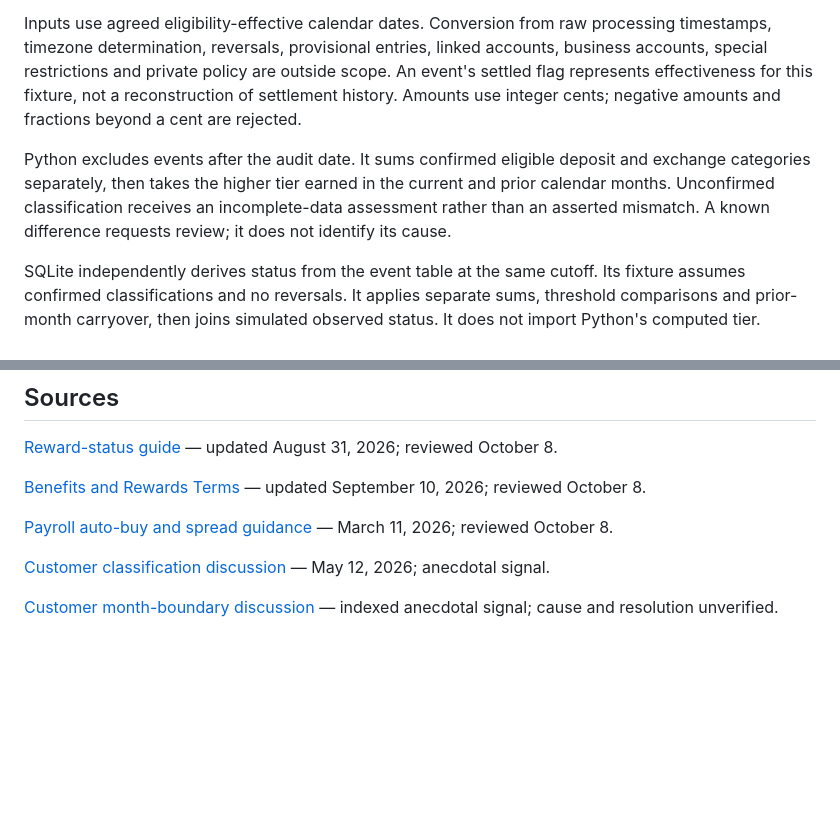
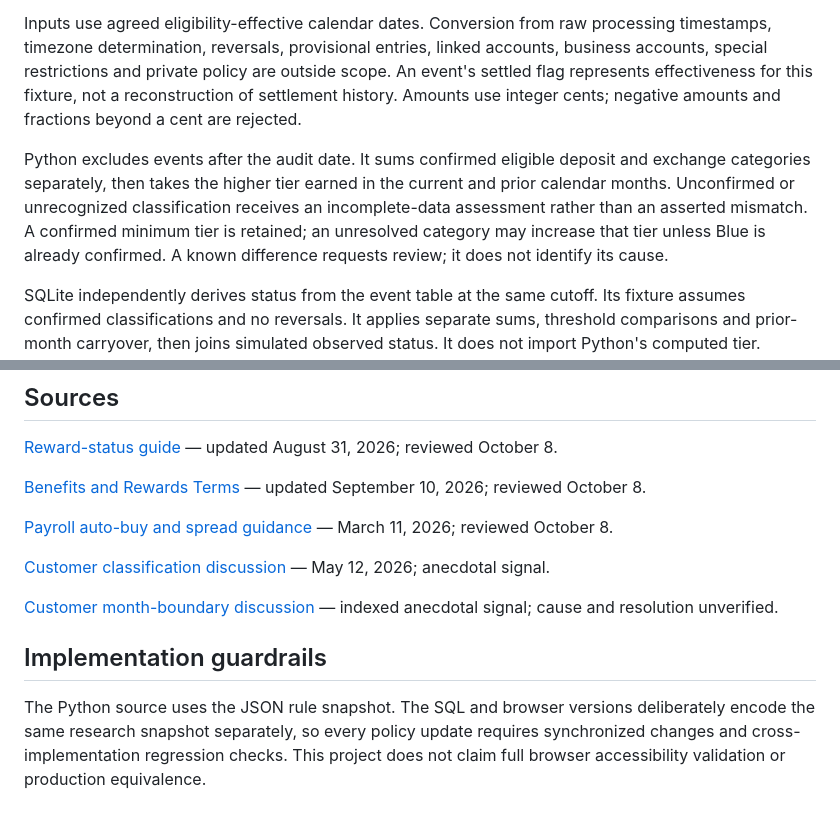
Before and after one commit to felipervm/shakepay-reward-intelligence, a Markdown page: docs/RESEARCH_AND_METHOD.md, 2 parts joined by grey strips. Drawn GitHub-style; blank space fills up the shorter version.

Commit message:
Harden unknown classification and clarify uncertainty: docs/RESEARCH_AND_METHOD.md

```diff
--- a/docs/RESEARCH_AND_METHOD.md
+++ b/docs/RESEARCH_AND_METHOD.md
@@ -22,7 +22,7 @@ A single public-rule snapshot, research-demo-v2, checked October 8, 2026. The JS
 
 Inputs use agreed eligibility-effective calendar dates. Conversion from raw processing timestamps, timezone determination, reversals, provisional entries, linked accounts, business accounts, special restrictions and private policy are outside scope. An event's settled flag represents effectiveness for this fixture, not a reconstruction of settlement history. Amounts use integer cents; negative amounts and fractions beyond a cent are rejected.
 
-Python excludes events after the audit date. It sums confirmed eligible deposit and exchange categories separately, then takes the higher tier earned in the current and prior calendar months. Unconfirmed classification receives an incomplete-data assessment rather than an asserted mismatch. A known difference requests review; it does not identify its cause.
+Python excludes events after the audit date. It sums confirmed eligible deposit and exchange categories separately, then takes the higher tier earned in the current and prior calendar months. Unconfirmed or unrecognized classification receives an incomplete-data assessment rather than an asserted mismatch. A confirmed minimum tier is retained; an unresolved category may increase that tier unless Blue is already confirmed. A known difference requests review; it does not identify its cause.
 
 SQLite independently derives status from the event table at the same cutoff. Its fixture assumes confirmed classifications and no reversals. It applies separate sums, threshold comparisons and prior-month carryover, then joins simulated observed status. It does not import Python's computed tier. Agreement checks shared rule interpretation and implementation; it cannot validate private Shakepay policy.
 
@@ -69,3 +69,8 @@ No revenue uplift, error rate or support reduction is estimated. A test might fi
 [Customer classification discussion](https://www.reddit.com/r/shakepay/comments/1tbcd2k/considering_using_direct_deposit_anyone_have/) — May 12, 2026; anecdotal signal.
 
 [Customer month-boundary discussion](https://www.reddit.com/r/shakepay/comments/1wv4gwx/bank_holiday_on_sept_30_delayed_dd_was_short_8_to/) — indexed anecdotal signal; cause and resolution unverified.
+
+
+## Implementation guardrails
+
+The Python source uses the JSON rule snapshot. The SQL and browser versions deliberately encode the same research snapshot separately, so every policy update requires synchronized changes and cross-implementation regression checks. This project does not claim full browser accessibility validation or production equivalence.
```
